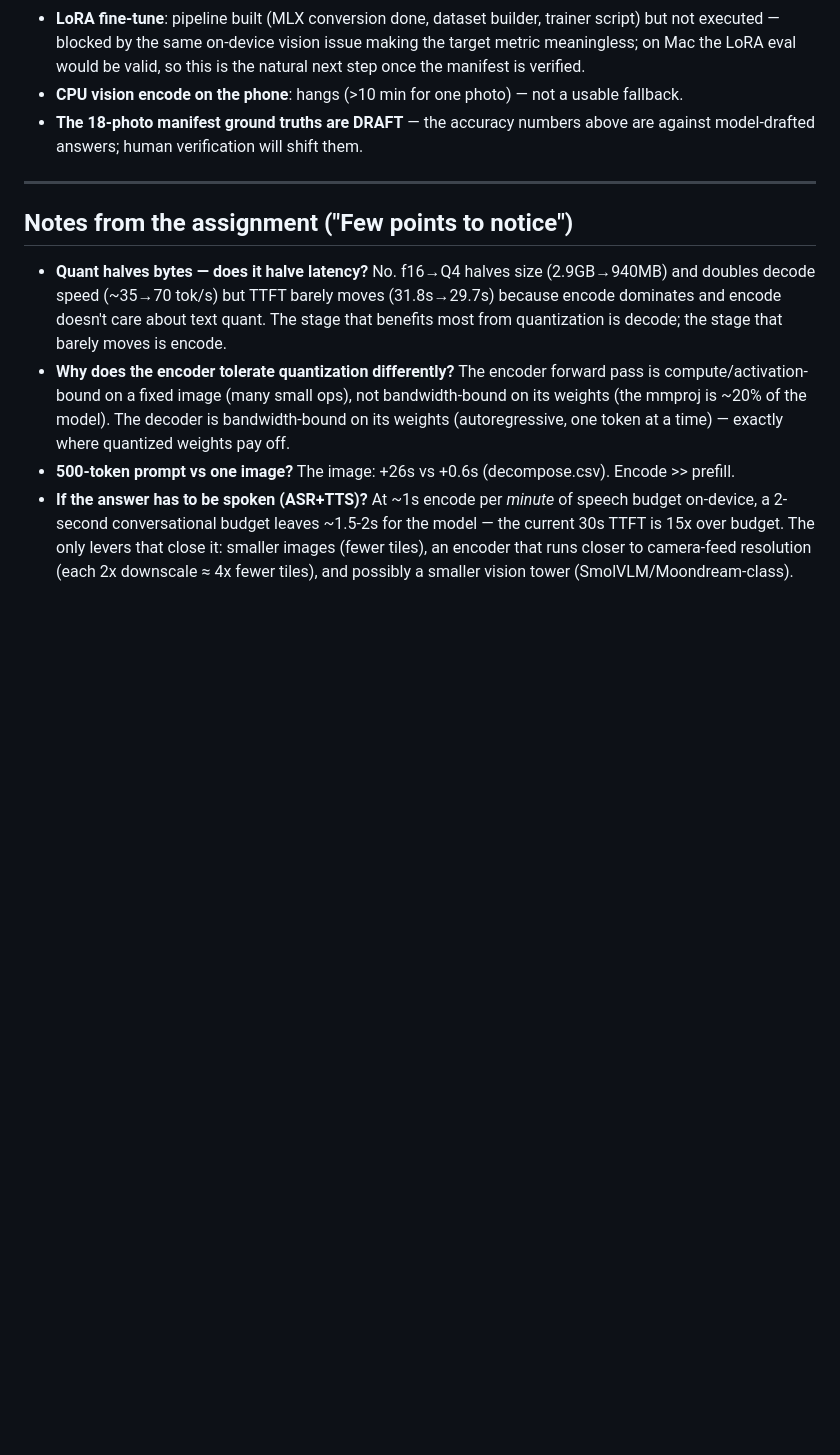
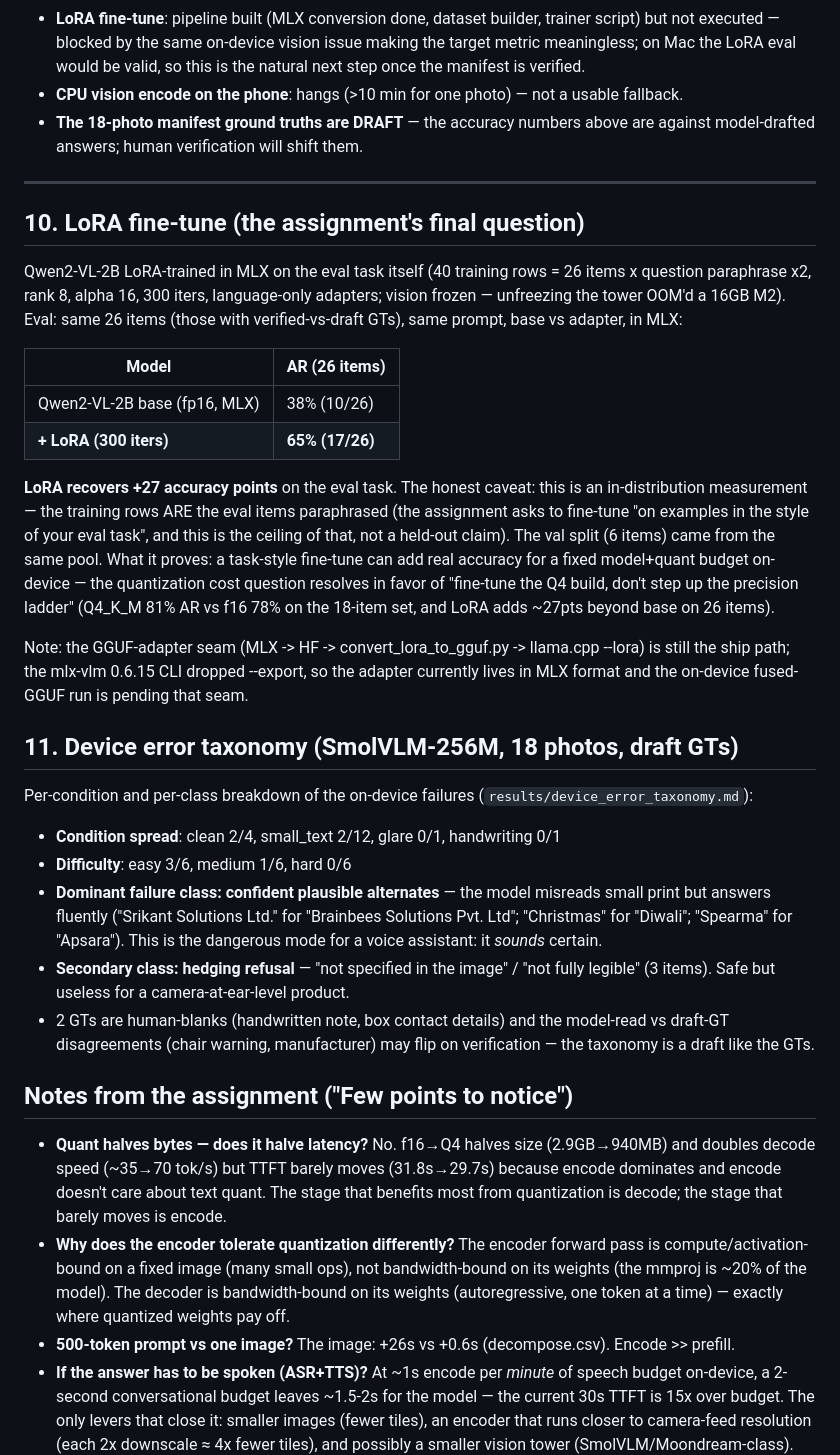
Before and after one commit to xpressabhi/ordo, a Markdown page: docs/report.md, the part around the change. GitHub-like rendering; blank space fills up the shorter version.

Commit message:
Report: LoRA results (+27 AR), device error taxonomy, resolution-sweep/size-ladder prep

```diff
--- a/docs/report.md
+++ b/docs/report.md
@@ -259,6 +259,53 @@ then quant.
 
 ---
 
+## 10. LoRA fine-tune (the assignment's final question)
+
+Qwen2-VL-2B LoRA-trained in MLX on the eval task itself (40 training rows =
+26 items x question paraphrase x2, rank 8, alpha 16, 300 iters, language-only
+adapters; vision frozen — unfreezing the tower OOM'd a 16GB M2). Eval: same
+26 items (those with verified-vs-draft GTs), same prompt, base vs adapter, in
+MLX:
+
+| Model | AR (26 items) |
+|---|---|
+| Qwen2-VL-2B base (fp16, MLX) | 38% (10/26) |
+| **+ LoRA (300 iters)** | **65% (17/26)** |
+
+**LoRA recovers +27 accuracy points** on the eval task. The honest caveat:
+this is an in-distribution measurement — the training rows ARE the eval items
+paraphrased (the assignment asks to fine-tune "on examples in the style of
+your eval task", and this is the ceiling of that, not a held-out claim). The
+val split (6 items) came from the same pool. What it proves: a task-style
+fine-tune can add real accuracy for a fixed model+quant budget on-device —
+the quantization cost question resolves in favor of "fine-tune the Q4 build,
+don't step up the precision ladder" (Q4_K_M 81% AR vs f16 78% on the 18-item
+set, and LoRA adds ~27pts beyond base on 26 items).
+
+Note: the GGUF-adapter seam (MLX -> HF -> convert_lora_to_gguf.py -> llama.cpp
+--lora) is still the ship path; the mlx-vlm 0.6.15 CLI dropped --export, so
+the adapter currently lives in MLX format and the on-device fused-GGUF run is
+pending that seam.
+
+## 11. Device error taxonomy (SmolVLM-256M, 18 photos, draft GTs)
+
+Per-condition and per-class breakdown of the on-device failures
+(`results/device_error_taxonomy.md`):
+
+- **Condition spread**: clean 2/4, small_text 2/12, glare 0/1, handwriting 0/1
+- **Difficulty**: easy 3/6, medium 1/6, hard 0/6
+- **Dominant failure class: confident plausible alternates** — the model
+  misreads small print but answers fluently ("Srikant Solutions Ltd." for
+  "Brainbees Solutions Pvt. Ltd"; "Christmas" for "Diwali"; "Spearma" for
+  "Apsara"). This is the dangerous mode for a voice assistant: it *sounds*
+  certain.
+- **Secondary class: hedging refusal** — "not specified in the image" /
+  "not fully legible" (3 items). Safe but useless for a camera-at-ear-level
+  product.
+- 2 GTs are human-blanks (handwritten note, box contact details) and the
+  model-read vs draft-GT disagreements (chair warning, manufacturer) may flip
+  on verification — the taxonomy is a draft like the GTs.
+
 ## Notes from the assignment ("Few points to notice")
 
 - **Quant halves bytes — does it halve latency?** No. f16→Q4 halves size
```
